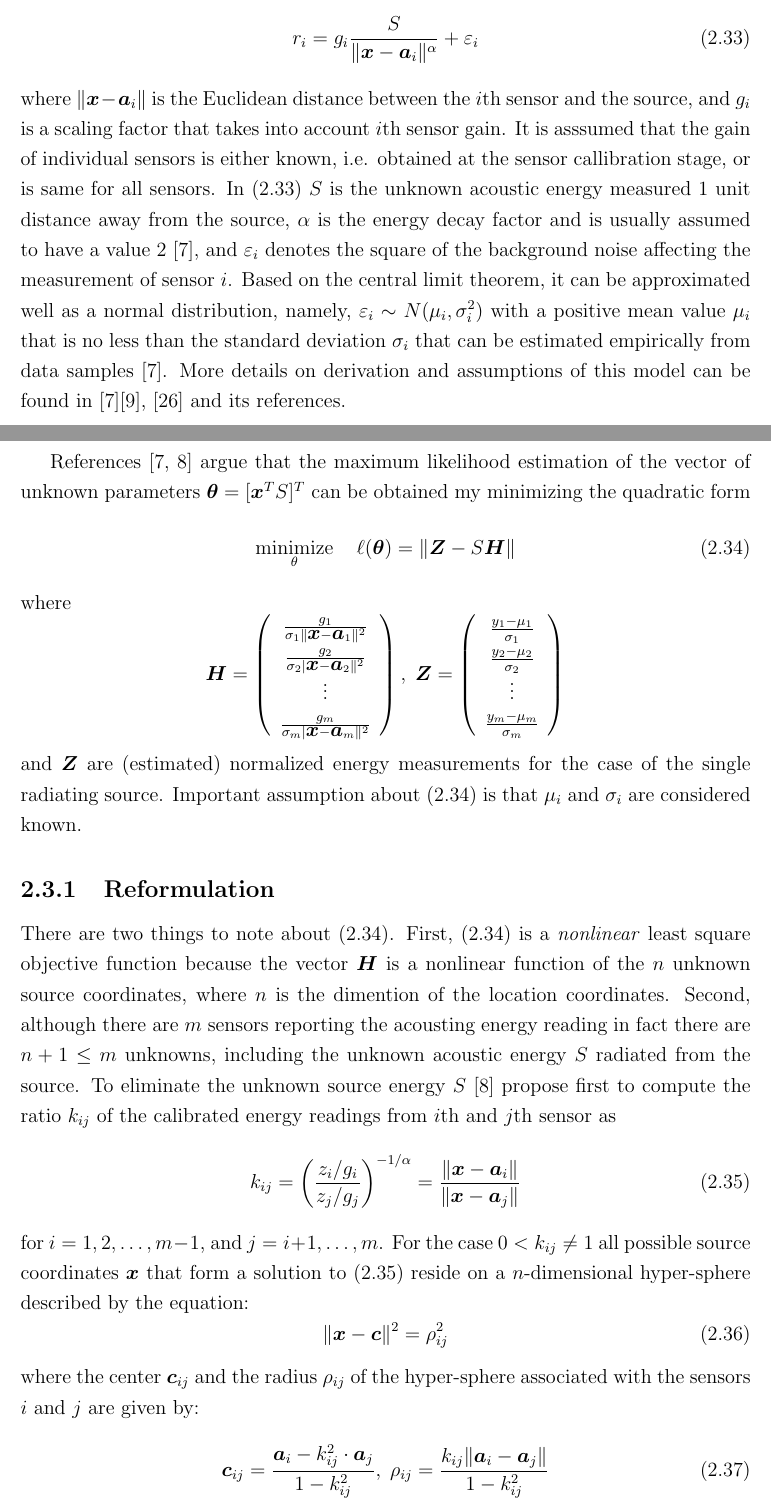
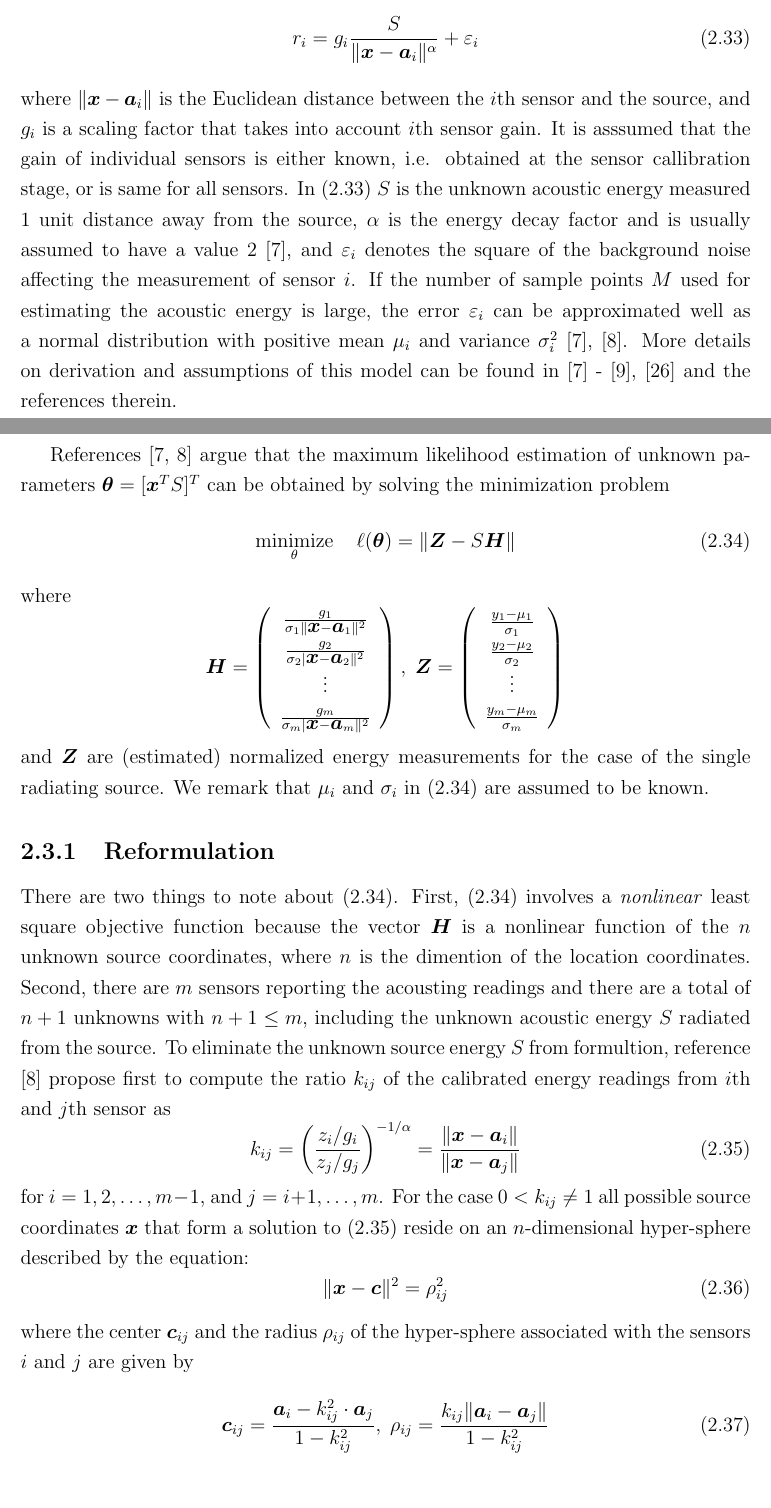
Before and after one commit to dariosul/thesis, a LaTeX thesis (MAScthesis.tex, which reads chapters/3/chapter_irw.tex): two parts of pages 34 and 35 of 44, joined at a grey line, cut so that both start at the same text. Compiled offline with pdfLaTeX.

Commit message:
more corrections

```diff
--- a/chapters/3/chapter_irw.tex
+++ b/chapters/3/chapter_irw.tex
@@ -884,12 +884,13 @@ Let $m$ be a number of acoustic sensors involved. For consistency of notation, l
 r_i = g_i \frac{S}{\|\Bx - \Ba_i\|^\alpha} + \varepsilon_i
 \end{equation}
 where $\|\Bx - \Ba_i\|$ is the Euclidean distance between the $i$th sensor and the source, and $g_i$ is a scaling factor that takes into account $i$th sensor gain. It is asssumed that the gain of individual sensors is either known, i.e. obtained at the sensor callibration stage, or is same for all sensors. In (\ref{eq:3.33}) $S$ is the unknown acoustic energy measured 1 unit distance away from the source, $\alpha$ is the energy decay factor %(pathloss exponent)
-and is usually assumed to have a value 2 \cite{LiHu}, and $\varepsilon_i$ denotes the square of the background noise affecting the measurement of sensor $i$. Based on the central limit theorem, it can be approximated well as a normal distribution%/ It is assumed to be a wide-sense stationary Gaussian random process \cite{LiuHuPan} /
-, namely, $\varepsilon_i \sim N(\mu_i, \sigma_i^2)$ with a positive mean value $\mu_i$ that is no less than the standard deviation $\sigma_i$ that can be estimated empirically from data samples \cite{LiHu}. More details on derivation and assumptions of this model can be found in %For justification and validity of this energy attenuation model, please see
-\cite{LiHu}\cite{Saric}, \cite{LiuHuPan} and its references. %\cite{ShengHu},
+and is usually assumed to have a value 2 \cite{LiHu}, and $\varepsilon_i$ denotes the square of the background noise affecting the measurement of sensor $i$. If the number of sample points $M$ used for estimating the acoustic energy  is large, the error $\varepsilon_i$ can be approximated well as a normal distribution with positive mean $\mu_i$ and variance $\sigma_i^2$ %/ It is assumed to be a wide-sense stationary Gaussian random process \cite{LiuHuPan} /
+%, namely, $\varepsilon_i \sim N(\mu_i, \sigma_i^2)$ with a positive mean value $\mu_i$ that is no less than the standard deviation $\sigma_i$ that can be estimated empirically from data samples
+\cite{LiHu}, \cite{ShengHu}. More details on derivation and assumptions of this model can be found in %For justification and validity of this energy attenuation model, please see
+\cite{LiHu} - \cite{Saric}, \cite{LiuHuPan} and the references therein. %\cite{ShengHu},
 
 
-References \cite{LiHu,ShengHu} argue that the maximum likelihood estimation of the vector of unknown parameters $\Btheta = [\Bx^T S]^T$ can be obtained my minimizing the quadratic form
+References \cite{LiHu,ShengHu} argue that the maximum likelihood estimation of unknown parameters $\Btheta = [\Bx^T S]^T$ can be obtained by solving the minimization problem
 \begin{equation} \label{eq:3.34}
 \Min_\theta \quad \ell(\Btheta) = \|\BZ - S\BH\|
 \end{equation}
@@ -912,21 +913,20 @@ where
 \end{array}
 \right)
 \end{equation}
-and $\BZ$ are (estimated) normalized energy measurements for the case of the single radiating source. Important assumption about (\ref{eq:3.34}) is that $\mu_i$ and $\sigma_i$ are considered known.
+and $\BZ$ are (estimated) normalized energy measurements for the case of the single radiating source. We remark that $\mu_i$ and $\sigma_i$ in (\ref{eq:3.34}) are assumed to be known.
 
 
 \subsection{Reformulation}
 
-There are two things to note about (\ref{eq:3.34}). First, (\ref{eq:3.34}) is a \textit{nonlinear} least square objective function because the vector $\BH$ is a nonlinear function of the $n$  unknown source coordinates, where $n$ is the dimention of the location coordinates. Second, although there are $m$ sensors reporting the acousting energy reading in fact there are $n + 1 \leq m$ unknowns, including the unknown acoustic energy $S$ radiated from the source.
-To eliminate the unknown source energy $S$ \cite{ShengHu}  propose first to compute the ratio $k_{ij}$ of the calibrated energy readings from $i$th and $j$th sensor as
+There are two things to note about (\ref{eq:3.34}). First, (\ref{eq:3.34}) involves a \textit{nonlinear} least square objective function because the vector $\BH$ is a nonlinear function of the $n$  unknown source coordinates, where $n$ is the dimention of the location coordinates. Second, there are $m$ sensors reporting the acousting readings and there are a total of $n + 1$ unknowns with  $n + 1 \leq m$, including the unknown acoustic energy $S$ radiated from the source. To eliminate the unknown source energy $S$ from formultion, reference \cite{ShengHu}  propose first to compute the ratio $k_{ij}$ of the calibrated energy readings from $i$th and $j$th sensor as
 \begin{equation} \label{eq:3.35}
 k_{ij} = \left( \frac{z_i / g_i}{z_j / g_j} \right)^{-1/\alpha} = \frac{\|\Bx - \Ba_i\|}{\|\Bx - \Ba_j\|}
 \end{equation}
-for $i = 1, 2, \ldots, m-1$, and $j = i+1, \ldots, m$. For the case $0 < k_{ij} \neq 1$ all possible source coordinates $\Bx$ that form a solution to (\ref{eq:3.35}) reside on a $n$-dimensional hyper-sphere described by the equation:
+for $i = 1, 2, \ldots, m-1$, and $j = i+1, \ldots, m$. For the case $0 < k_{ij} \neq 1$ all possible source coordinates $\Bx$ that form a solution to (\ref{eq:3.35}) reside on an $n$-dimensional hyper-sphere described by the equation:
 \begin{equation} \label{eq:3.36}
 \| \Bx - \Bc \|^2 = \rho_{ij}^2
 \end{equation}
-where the center $\Bc_{ij}$ and the radius $\rho_{ij}$ of the hyper-sphere associated with the sensors $i$ and $j$  are given by:
+where the center $\Bc_{ij}$ and the radius $\rho_{ij}$ of the hyper-sphere associated with the sensors $i$ and $j$  are given by
 \begin{equation} \label{eq:3.37}
 \Bc_{ij} = \frac{\Ba_i - k_{ij}^2\cdot\Ba_j}{1-k_{ij}^2}, \;
  \rho_{ij} = \frac{k_{ij}\|\Ba_i - \Ba_j\|}{1-k_{ij}^2}
```
Also changed, not shown: biblio.tex (+4 -4 lines), Changes-Sept-15-2016.pdf, chapters/3/chapter_irw.tex (8 more changed lines), 1 other file.
